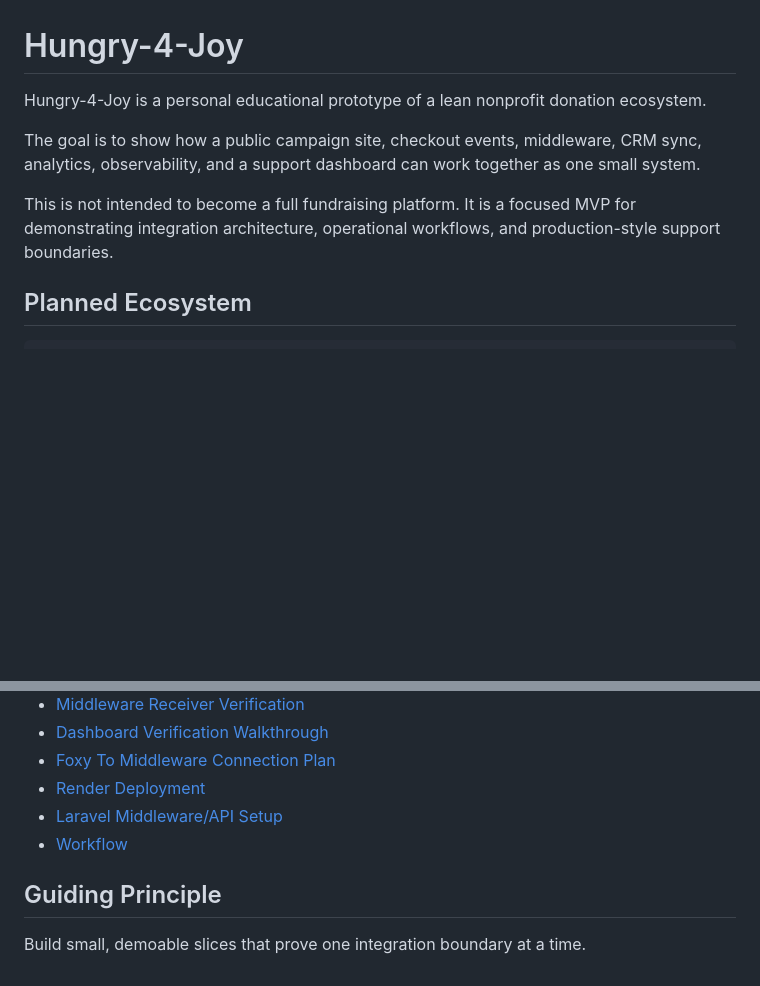
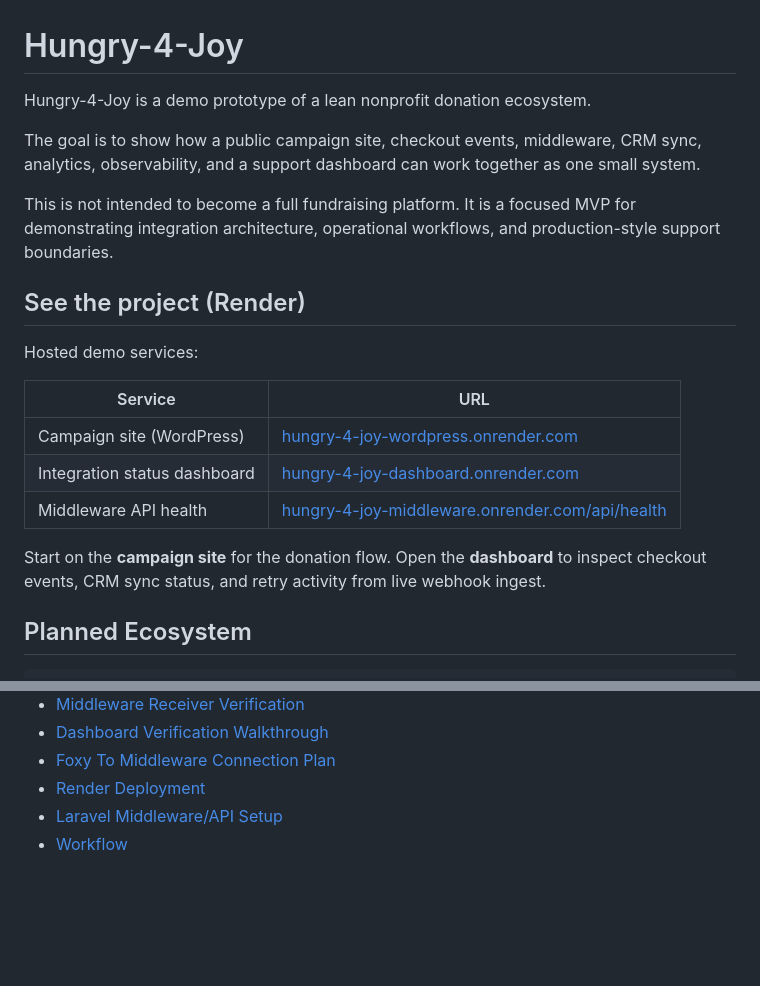
Before and after one commit to ChristopherMedrano/hungry-4-joy, a Markdown page: README.md, 2 parts joined by grey strips. GitHub-like rendering; blank space fills up the shorter version.

```diff
--- a/README.md
+++ b/README.md
@@ -1,10 +1,22 @@
 # Hungry-4-Joy
 
-Hungry-4-Joy is a personal educational prototype of a lean nonprofit donation ecosystem.
+Hungry-4-Joy is a demo prototype of a lean nonprofit donation ecosystem.
 
 The goal is to show how a public campaign site, checkout events, middleware, CRM sync, analytics, observability, and a support dashboard can work together as one small system.
 
 This is not intended to become a full fundraising platform. It is a focused MVP for demonstrating integration architecture, operational workflows, and production-style support boundaries.
+
+## See the project (Render)
+
+Hosted demo services:
+
+| Service | URL |
+| --- | --- |
+| Campaign site (WordPress) | [hungry-4-joy-wordpress.onrender.com](https://hungry-4-joy-wordpress.onrender.com) |
+| Integration status dashboard | [hungry-4-joy-dashboard.onrender.com](https://hungry-4-joy-dashboard.onrender.com) |
+| Middleware API health | [hungry-4-joy-middleware.onrender.com/api/health](https://hungry-4-joy-middleware.onrender.com/api/health) |
+
+Start on the **campaign site** for the donation flow. Open the **dashboard** to inspect checkout events, CRM sync status, and retry activity from live webhook ingest.
 
 ## Planned Ecosystem
 
@@ -292,7 +270,3 @@ wordpress/wp-content/cache/
 - [Render Deployment](docs/render-deployment.md)
 - [Laravel Middleware/API Setup](middleware-api/README.md)
 - [Workflow](docs/workflow.md)
-
-## Guiding Principle
-
-Build small, demoable slices that prove one integration boundary at a time.
```
Also changed, not shown: other parts of README.md (+4 -38 lines).
